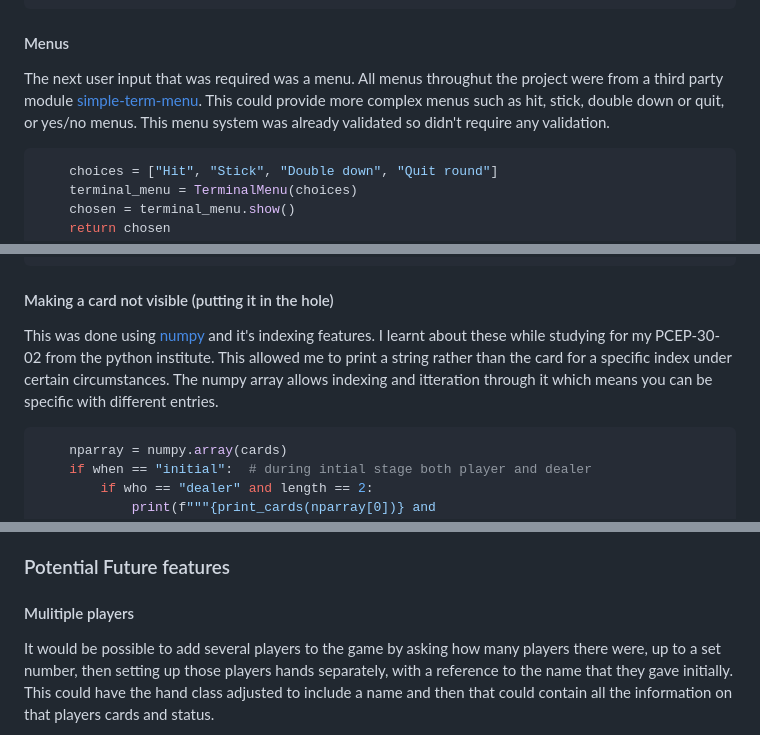
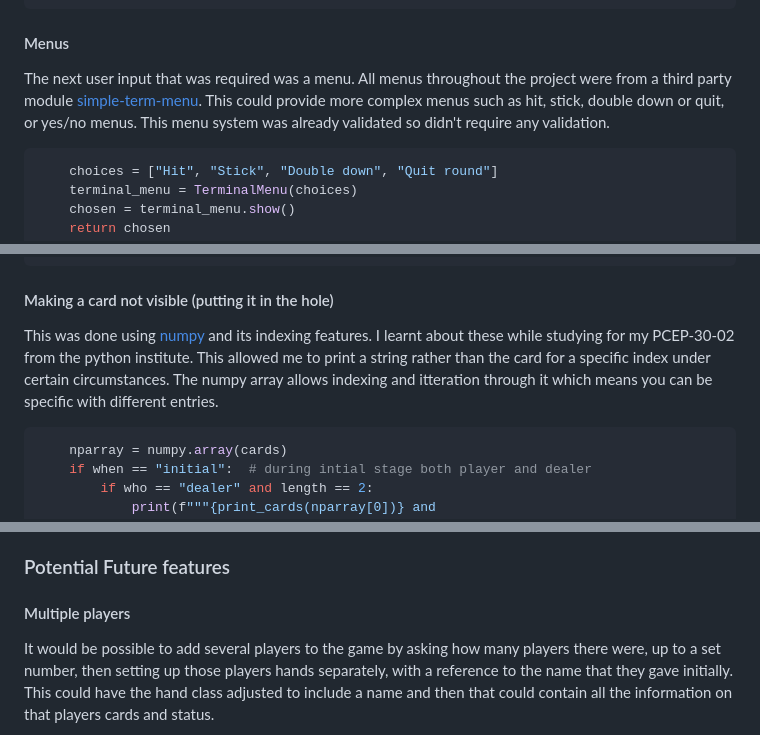
Before and after one commit to RachWalm/black-jack, a Markdown page: README.md, 3 parts joined by grey strips. GitHub-like rendering.

````diff
--- a/README.md
+++ b/README.md
@@ -181,7 +181,7 @@ exceeds your credit : {Fore.GREEN}{credit}{Fore.WHITE}""")
 
 #### Menus
 
-The next user input that was required was a menu. All menus throughut the project were from a third party module [simple-term-menu](https://pypi.org/project/simple-term-menu/). This could provide more complex menus such as hit, stick, double down or quit, or yes/no menus. This menu system was already validated so didn't require any validation.
+The next user input that was required was a menu. All menus throughout the project were from a third party module [simple-term-menu](https://pypi.org/project/simple-term-menu/). This could provide more complex menus such as hit, stick, double down or quit, or yes/no menus. This menu system was already validated so didn't require any validation.
 
 ```py
     choices = ["Hit", "Stick", "Double down", "Quit round"]
@@ -248,7 +248,7 @@ images = {"spade": "\u2660",
 
 #### Making a card not visible (putting it in the hole)
 
-This was done using [numpy](https://numpy.org/doc/stable/reference/) and it's indexing features. I learnt about these while studying for my PCEP-30-02 from the python institute. This allowed me to print a string rather than the card for a specific index under certain circumstances. The numpy array allows indexing and itteration through it which means you can be specific with different entries.
+This was done using [numpy](https://numpy.org/doc/stable/reference/) and its indexing features. I learnt about these while studying for my PCEP-30-02 from the python institute. This allowed me to print a string rather than the card for a specific index under certain circumstances. The numpy array allows indexing and itteration through it which means you can be specific with different entries.
 
 ```py
     nparray = numpy.array(cards)
@@ -313,7 +313,7 @@ It is necessary to end the game when the user is out of credit or wishes to. Thi
 
 ### Potential Future features
 
-#### Mulitiple players
+#### Multiple players
 
 It would be possible to add several players to the game by asking how many players there were, up to a set number, then setting up those players hands separately, with a reference to the name that they gave initially. This could have the hand class adjusted to include a name and then that could contain all the information on that players cards and status.
 
````
Also changed, not shown: other parts of README.md (+21 -21 lines).
